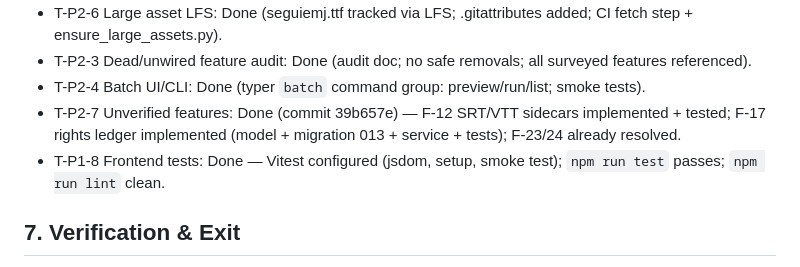
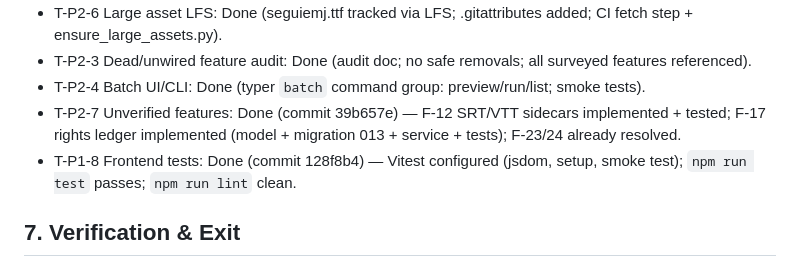
Before and after one commit to zainmustafam977/YT-AUTOMATION-Clipping, a Markdown page: docs/audit/REMEDIATION_PLAN.md, the part around the change. Rendered like a GitHub page.

Commit message:
docs(audit): record blocked-item resolution commit ref
🤖 Generated with Codebuff
Co-Authored-By: Codebuff <noreply@codebuff.com>

```diff
--- a/docs/audit/REMEDIATION_PLAN.md
+++ b/docs/audit/REMEDIATION_PLAN.md
@@ -129,7 +129,7 @@ Every finding in `INDUSTRY_GRADE_AUDIT.md` §12 maps to a task above. Verified:
 - T-P2-3 Dead/unwired feature audit: Done (audit doc; no safe removals; all surveyed features referenced).
 - T-P2-4 Batch UI/CLI: Done (typer `batch` command group: preview/run/list; smoke tests).
 - T-P2-7 Unverified features: Done (commit 39b657e) — F-12 SRT/VTT sidecars implemented + tested; F-17 rights ledger implemented (model + migration 013 + service + tests); F-23/24 already resolved.
-- T-P1-8 Frontend tests: Done — Vitest configured (jsdom, setup, smoke test); `npm run test` passes; `npm run lint` clean.
+- T-P1-8 Frontend tests: Done (commit 128f8b4) — Vitest configured (jsdom, setup, smoke test); `npm run test` passes; `npm run lint` clean.
 
 ## 7. Verification & Exit
 
```
